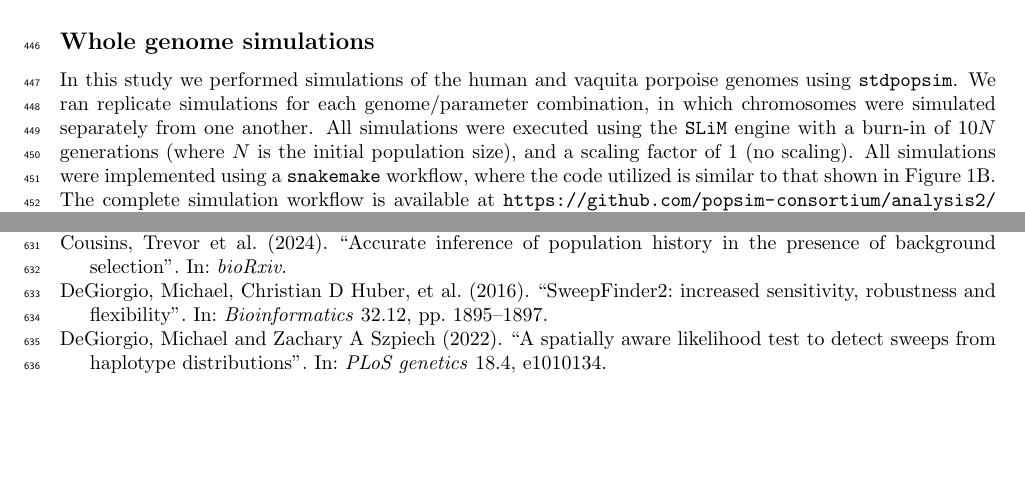
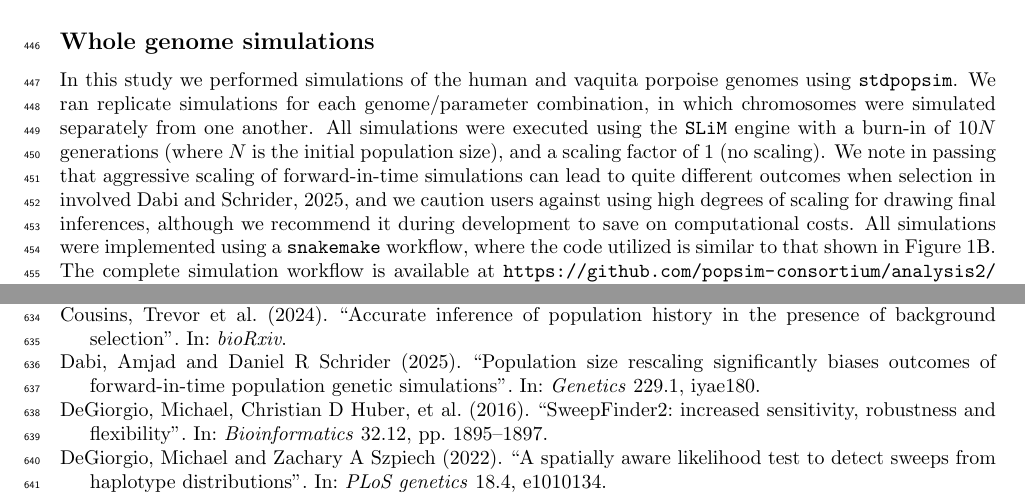
Before and after one commit to popsim-consortium/analysis2_manuscript, a LaTeX document (analysis2_manuscript.tex): two parts of pages 14 and 18 of 26, joined at a grey line, cut so that both start at the same text, the shorter picture padded with empty space. Compiled offline with pdfLaTeX.

Commit message:
added text on scaling to methods

```diff
--- a/analysis2_manuscript.tex
+++ b/analysis2_manuscript.tex
@@ -896,6 +896,11 @@
     in which chromosomes were simulated separately from one another.
     All simulations were executed using the \slim engine with a burn-in of $10N$ generations
     (where $N$ is the initial population size), and a scaling factor of 1 (no scaling).
+    We note in passing that aggressive scaling of forward-in-time simulations
+    can lead to quite different outcomes when selection in involved \cite{dabi2025population},
+    and we caution users against using high degrees of scaling for drawing
+    final inferences, although we recommend it during development to save
+    on computational costs.
     All simulations were implemented using a \snakemake workflow,
     where the code utilized is similar to that shown in Figure~\ref{fig:schematic}B.
     The complete simulation workflow is available at \url{https://github.com/popsim-consortium/analysis2/blob/main/workflows/simulation.snake}
```
Also changed, not shown: references.bib (+11 -0 lines).
